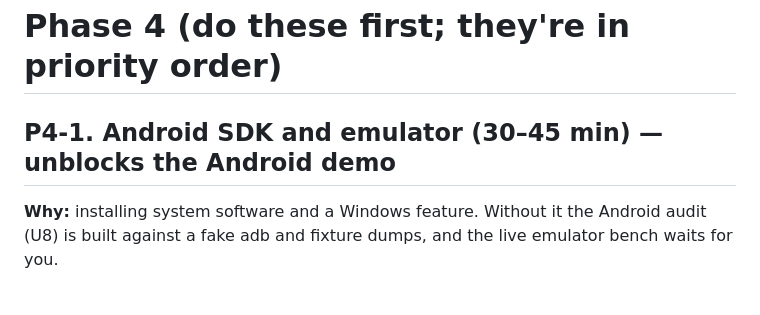
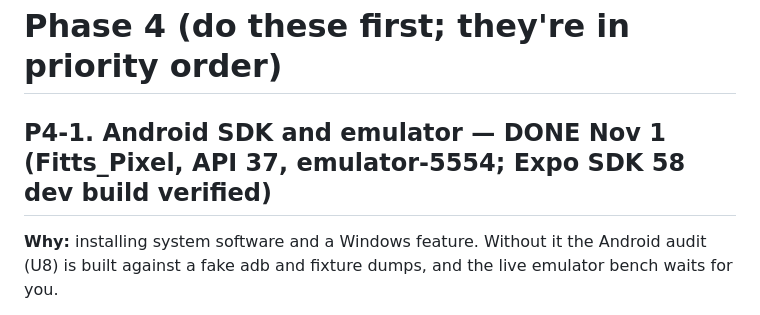
Before and after one commit to AllenZheng-05/fitts, a Markdown page: docs/NEEDS-ALLEN.md, the part around the change. GitHub-like rendering.

```diff
--- a/docs/NEEDS-ALLEN.md
+++ b/docs/NEEDS-ALLEN.md
@@ -9,7 +9,7 @@ stand-ins, device sizes, the test gate, the website) is committed locally and no
 
 # Phase 4 (do these first; they're in priority order)
 
-## P4-1. Android SDK and emulator (30–45 min) — unblocks the Android demo
+## P4-1. Android SDK and emulator — DONE Nov 1 (Fitts_Pixel, API 37, emulator-5554; Expo SDK 58 dev build verified)
 
 **Why:** installing system software and a Windows feature. Without it the Android audit (U8)
 is built against a fake adb and fixture dumps, and the live emulator bench waits for you.
```
Also changed, not shown: docs/PROGRESS.md (+2 -0 lines).
